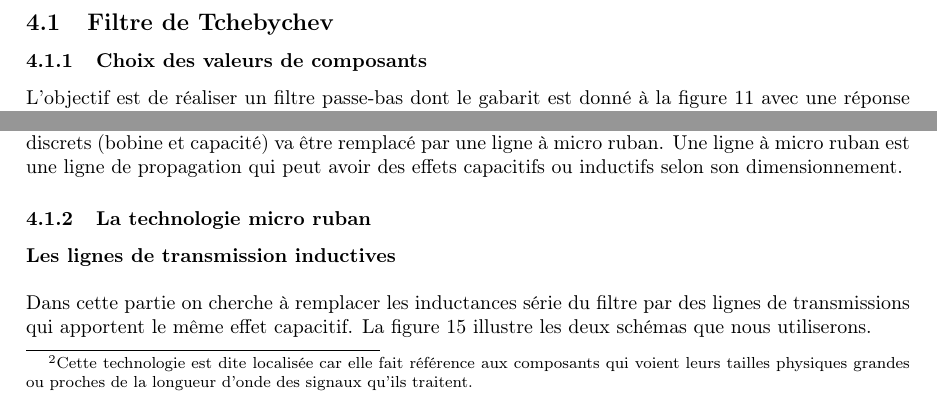
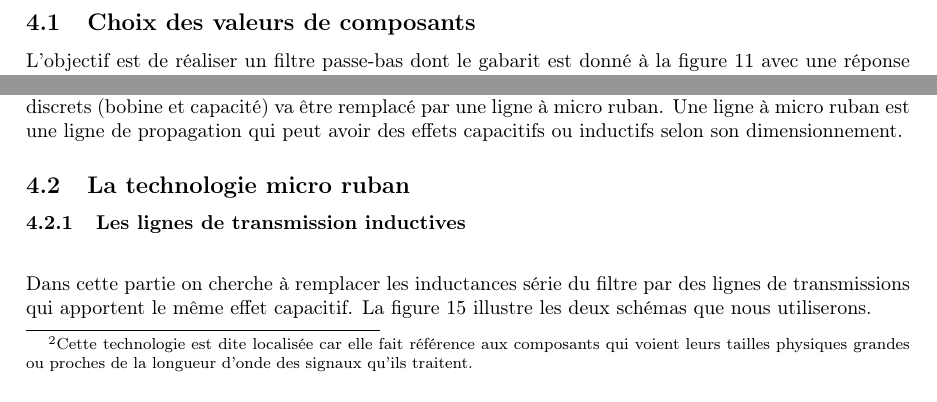
Before and after one commit to loulou4418/I_love_hf, a LaTeX document (rapport/rapport.tex): two parts of pages 10 and 12 of 25, joined at a grey line, cut at the place of the change. Compiled offline with pdfLaTeX.

Commit message:
fusion Mathis et moi partie passe-bas

```diff
--- a/rapport/rapport.tex
+++ b/rapport/rapport.tex
@@ -274,8 +274,7 @@ Le résultat de l'application numérique avec h = 1,58mm, w = 7,87mm et L=74,83m
 
 \section{Synthèse de filtre passe-bas Tchebychev en technologie micro-ruban}
 
-\subsection{Filtre de Tchebychev}
-\subsubsection{Choix des valeurs de composants}
+\subsection{Choix des valeurs de composants}
 
 L'objectif est de réaliser un filtre passe-bas dont le gabarit est donné à la figure \ref{fig:gabarit_PasseBas} avec une réponse de Tchebychev.
 
@@ -414,8 +413,8 @@ D'une manière globale on a bien un comportement de type basse-bas. L'ondulation
 
 La prochaine étape est de choisir une technologie pour implémenter ce filtre. C'est là que la subtilité des hautes fréquences intervient. Le choix que l'on aurait fait en basse ou moyenne fréquence de prendre une technologie localisé (composants traversant et CMS)\footnote{Cette technologie est dite localisée car elle fait référence aux composants qui voient leurs tailles physiques grandes ou proches de la longueur d'onde des signaux qu'ils traitent.} serait faux. La principale raison est la prise en compte des effets inductifs qui était négligeable en basse et en moyenne fréquence va maintenant entraîner des effets parasites indésirables. La technologie proposé dans le cours est dite distribué. Ce terme vient du fait que la longueur d'onde des signaux mises en jeu est proche de la taille des éléments physiques qui vont remplacer les capacités et les bobines voulues. Chaque éléments discrets (bobine et capacité) va être remplacé par une ligne à micro ruban. Une ligne à micro ruban est une ligne de propagation qui peut avoir des effets capacitifs ou inductifs selon son dimensionnement.
 
-\subsubsection{La technologie micro ruban}
-\textbf{Les lignes de transmission inductives\\}
+\subsection{La technologie micro ruban}
+\subsubsection{Les lignes de transmission inductives\\}
 
 
 Dans cette partie on cherche à remplacer les inductances série du filtre par des lignes de transmissions qui apportent le même effet capacitif. La figure \ref{fig:probleme_ligne_inductive} illustre les deux schémas que nous utiliserons.
```
Also changed, not shown: rapport/rapport.tex (6 more changed lines).
